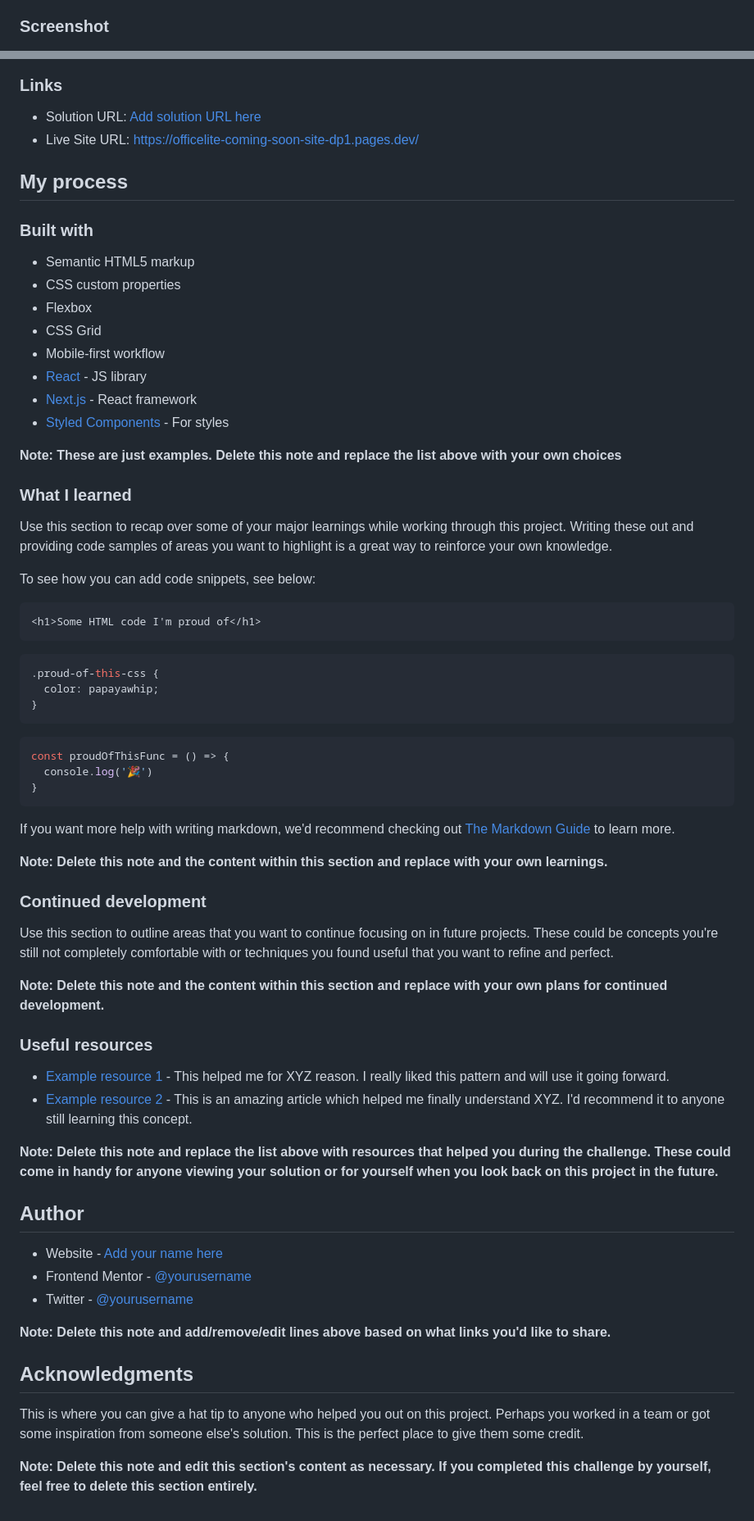
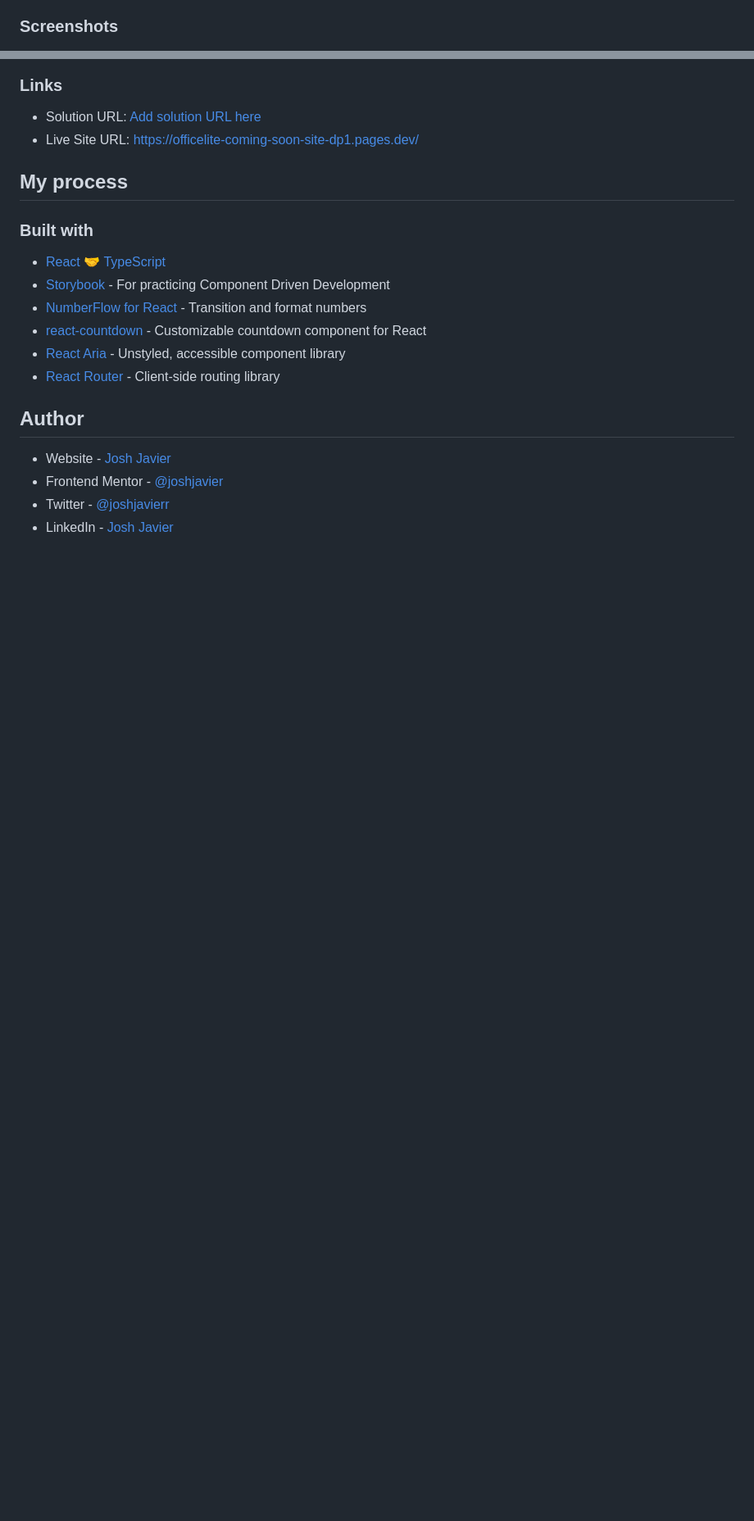
Before and after one commit to joshjavier/officelite-coming-soon-site, a Markdown page: README.md, 2 parts joined by grey strips. Shown: that part at 82% size. Rendered like a GitHub page; blank space fills up the shorter version.

```diff
--- a/README.md
+++ b/README.md
@@ -30,7 +26,7 @@ Users should be able to:
 - [x] **Bonus**: See a live countdown timer that ticks down every second
 - [x] **Bonus**: See a custom-styled `select` form control in the sign-up form
 
-### Screenshot
+### Screenshots
 
 ![](./screenshot-home.png)
 ![](./screenshot-signup.png)
@@ -44,18 +40,14 @@ Users should be able to:
 
 ### Built with
 
-- Semantic HTML5 markup
-- CSS custom properties
-- Flexbox
-- CSS Grid
-- Mobile-first workflow
-- [React](https://reactjs.org/) - JS library
-- [Next.js](https://nextjs.org/) - React framework
-- [Styled Components](https://styled-components.com/) - For styles
+- [React](https://reactjs.org/) 🤝 [TypeScript](https://www.typescriptlang.org/)
+- [Storybook](https://storybook.js.org/) - For practicing Component Driven Development
+- [NumberFlow for React](https://number-flow.barvian.me/) - Transition and format numbers
+- [react-countdown](https://www.npmjs.com/package/react-countdown) - Customizable countdown component for React
+- [React Aria](https://react-spectrum.adobe.com/react-aria/) - Unstyled, accessible component library
+- [React Router](https://reactrouter.com/) - Client-side routing library
 
-**Note: These are just examples. Delete this note and replace the list above with your own choices**
-
-### What I learned
+<!-- ### What I learned
 
 Use this section to recap over some of your major learnings while working through this project. Writing these out and providing code samples of areas you want to highlight is a great way to reinforce your own knowledge.
 
@@ -83,25 +75,16 @@ If you want more help with writing markdown, we'd recommend checking out [The Ma
 
 Use this section to outline areas that you want to continue focusing on in future projects. These could be concepts you're still not completely comfortable with or techniques you found useful that you want to refine and perfect.
 
-**Note: Delete this note and the content within this section and replace with your own plans for continued development.**
+**Note: Delete this note and the content within this section and replace with your own plans for continued development.** -->
 
-### Useful resources
+<!-- ### Useful resources
 
 - [Example resource 1](https://www.example.com) - This helped me for XYZ reason. I really liked this pattern and will use it going forward.
-- [Example resource 2](https://www.example.com) - This is an amazing article which helped me finally understand XYZ. I'd recommend it to anyone still learning this concept.
-
-**Note: Delete this note and replace the list above with resources that helped you during the challenge. These could come in handy for anyone viewing your solution or for yourself when you look back on this project in the future.**
+- [Example resource 2](https://www.example.com) - This is an amazing article which helped me finally understand XYZ. I'd recommend it to anyone still learning this concept. -->
 
 ## Author
 
-- Website - [Add your name here](https://www.your-site.com)
-- Frontend Mentor - [@yourusername](https://www.frontendmentor.io/profile/yourusername)
-- Twitter - [@yourusername](https://www.twitter.com/yourusername)
-
-**Note: Delete this note and add/remove/edit lines above based on what links you'd like to share.**
-
-## Acknowledgments
-
-This is where you can give a hat tip to anyone who helped you out on this project. Perhaps you worked in a team or got some inspiration from someone else's solution. This is the perfect place to give them some credit.
-
-**Note: Delete this note and edit this section's content as necessary. If you completed this challenge by yourself, feel free to delete this section entirely.**
+- Website - [Josh Javier](https://joshjavier.com/)
+- Frontend Mentor - [@joshjavier](https://www.frontendmentor.io/profile/joshjavier)
+- Twitter - [@joshjavierr](https://www.twitter.com/joshjavierr)
+- LinkedIn - [Josh Javier](https://www.linkedin.com/in/joshjavier/)
```
Also changed, not shown: other parts of README.md (+1 -5 lines).
